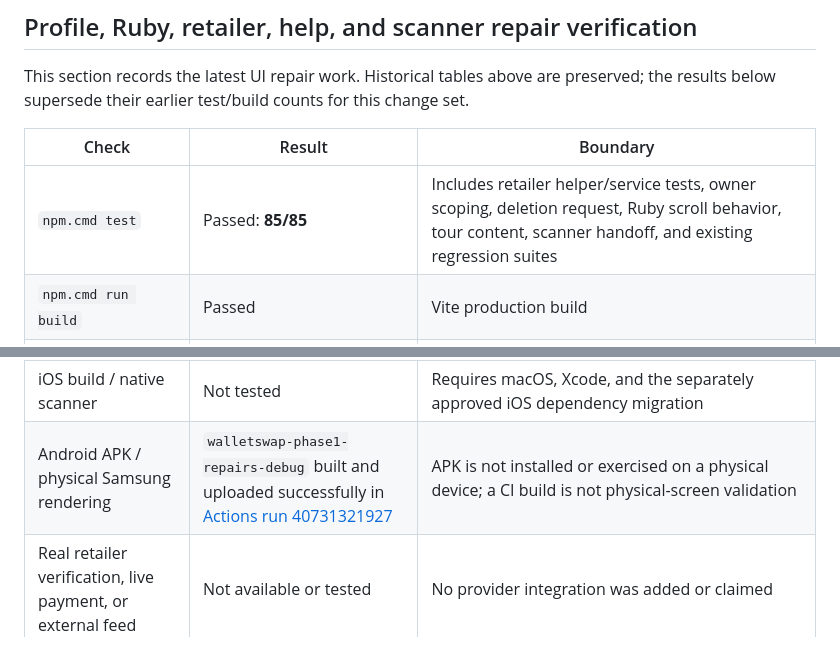
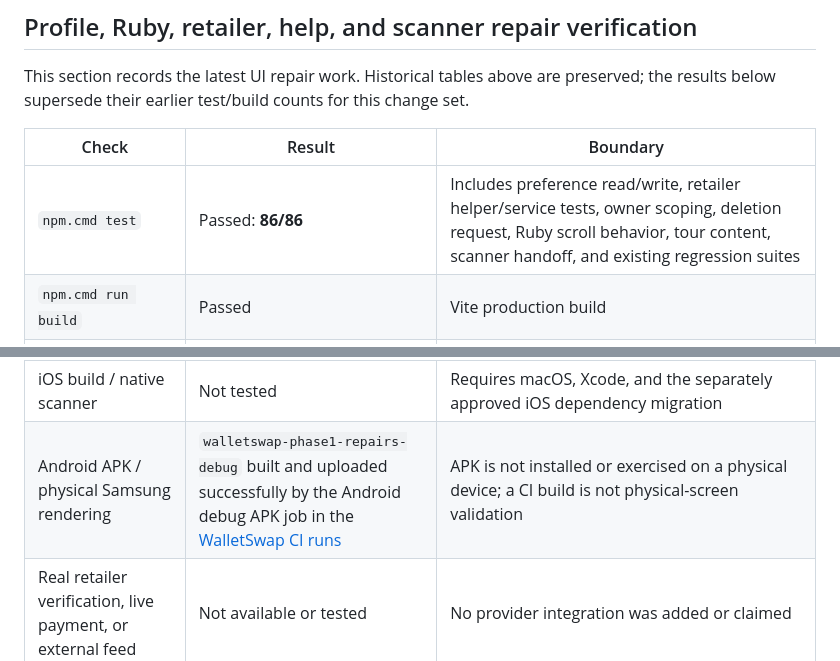
Before and after one commit to 2606ruth-eng/walletswap, a Markdown page: QA_REPORT.md, 2 parts joined by grey strips. Drawn GitHub-style.

```diff
--- a/QA_REPORT.md
+++ b/QA_REPORT.md
@@ -332,7 +332,7 @@ change set.
 
 | Check | Result | Boundary |
 |---|---|---|
-| `npm.cmd test` | Passed: **85/85** | Includes retailer helper/service tests, owner scoping, deletion request, Ruby scroll behavior, tour content, scanner handoff, and existing regression suites |
+| `npm.cmd test` | Passed: **86/86** | Includes preference read/write, retailer helper/service tests, owner scoping, deletion request, Ruby scroll behavior, tour content, scanner handoff, and existing regression suites |
 | `npm.cmd run build` | Passed | Vite production build |
 | `npx.cmd cap sync android` | Passed | Synced 8 installed Capacitor plugins and current web assets |
 | `git diff --check` | Passed | No whitespace errors |
@@ -343,7 +343,7 @@ change set.
 | Pinned retailer storage | Unit and migration-policy checks passed | Migration is local and unapplied; the UI clearly reports this and leaves pin actions unavailable until applied |
 | Delete-account request | Unit and browser routing checks passed | In-app flow uses warning, separate acknowledgement, account-email confirmation, and a mail request; account deletion itself is not performed |
 | iOS build / native scanner | Not tested | Requires macOS, Xcode, and the separately approved iOS dependency migration |
-| Android APK / physical Samsung rendering | `walletswap-phase1-repairs-debug` built and uploaded successfully in [Actions run 40731321927](https://github.com/2606ruth-eng/walletswap/actions/runs/40731321927) | APK is not installed or exercised on a physical device; a CI build is not physical-screen validation |
+| Android APK / physical Samsung rendering | `walletswap-phase1-repairs-debug` built and uploaded successfully by the Android debug APK job in the [WalletSwap CI runs](https://github.com/2606ruth-eng/walletswap/actions/workflows/ci.yml?query=branch%3A2606ruth-eng-walletswap-capacitor-review) | APK is not installed or exercised on a physical device; a CI build is not physical-screen validation |
 | Real retailer verification, live payment, or external feed | Not available or tested | No provider integration was added or claimed |
 
 The original `Mockup.html` remains preserved. The local demo was used only for
```
Also changed, not shown: DEVELOPER_HANDOFF.md (+6 -2 lines).
